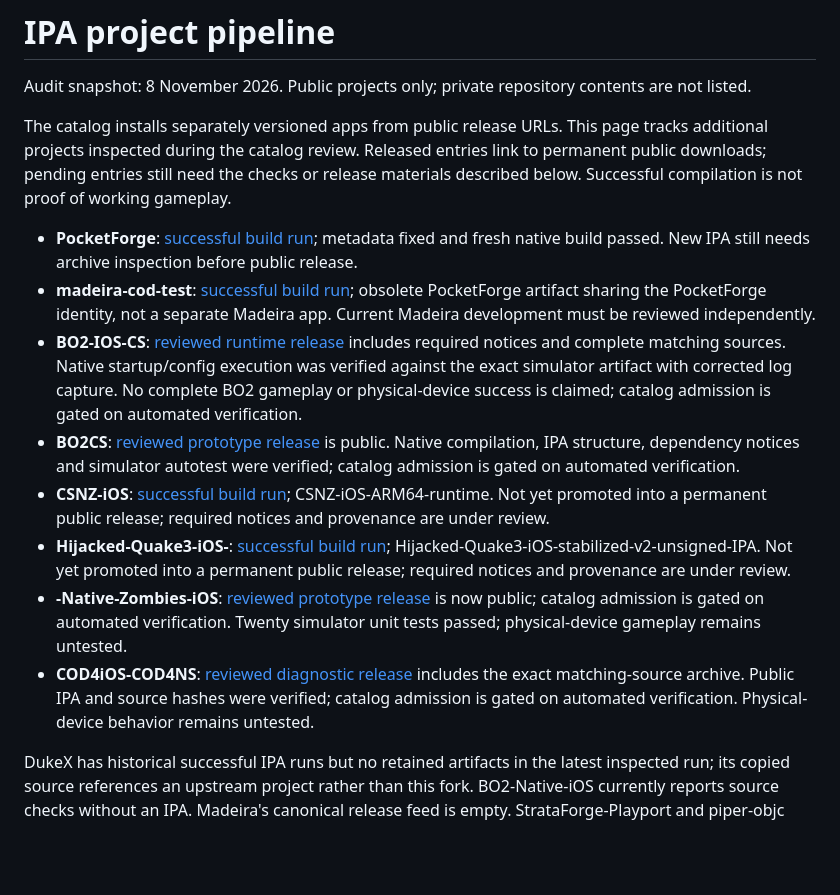
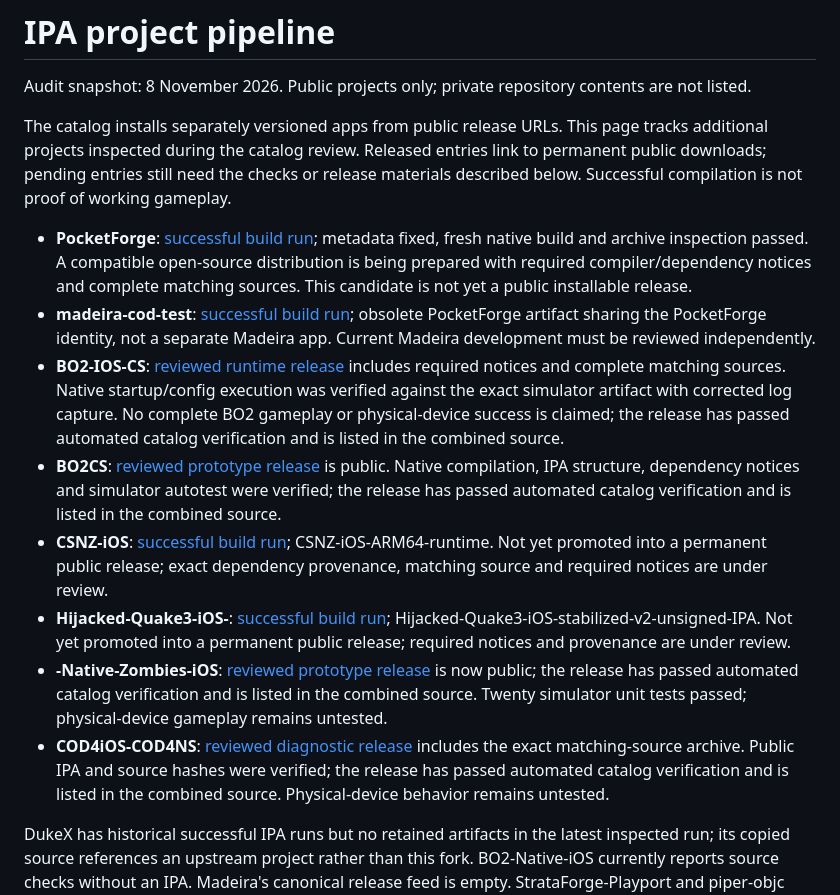
Before and after one commit to R347H4CK3R/OmniForge, a Markdown page: catalog/PIPELINE.md, the part around the change. Rendered like a GitHub page; blank space fills up the shorter version.

Commit message:
docs: reconcile catalog admissions and open-source preparation

```diff
--- a/catalog/PIPELINE.md
+++ b/catalog/PIPELINE.md
@@ -4,14 +4,14 @@ Audit snapshot: 8 November 2026. Public projects only; private repository conten
 
 The catalog installs separately versioned apps from public release URLs. This page tracks additional projects inspected during the catalog review. Released entries link to permanent public downloads; pending entries still need the checks or release materials described below. Successful compilation is not proof of working gameplay.
 
-- **PocketForge**: [successful build run](https://github.com/R347H4CK3R/PocketForge/actions/runs/42518096757); metadata fixed and fresh native build passed. New IPA still needs archive inspection before public release.
+- **PocketForge**: [successful build run](https://github.com/R347H4CK3R/PocketForge/actions/runs/42518096757); metadata fixed, fresh native build and archive inspection passed. A compatible open-source distribution is being prepared with required compiler/dependency notices and complete matching sources. This candidate is not yet a public installable release.
 - **madeira-cod-test**: [successful build run](https://github.com/R347H4CK3R/madeira-cod-test/actions/runs/40346816186); obsolete PocketForge artifact sharing the PocketForge identity, not a separate Madeira app. Current Madeira development must be reviewed independently.
-- **BO2-IOS-CS**: [reviewed runtime release](https://github.com/R347H4CK3R/BO2-IOS-CS/releases/tag/runtime-0.1-build3) includes required notices and complete matching sources. Native startup/config execution was verified against the exact simulator artifact with corrected log capture. No complete BO2 gameplay or physical-device success is claimed; catalog admission is gated on automated verification.
-- **BO2CS**: [reviewed prototype release](https://github.com/R347H4CK3R/BO2CS/releases/tag/prototype-0.1.0-build1) is public. Native compilation, IPA structure, dependency notices and simulator autotest were verified; catalog admission is gated on automated verification.
-- **CSNZ-iOS**: [successful build run](https://github.com/R347H4CK3R/CSNZ-iOS/actions/runs/36201512410); CSNZ-iOS-ARM64-runtime. Not yet promoted into a permanent public release; required notices and provenance are under review.
+- **BO2-IOS-CS**: [reviewed runtime release](https://github.com/R347H4CK3R/BO2-IOS-CS/releases/tag/runtime-0.1-build3) includes required notices and complete matching sources. Native startup/config execution was verified against the exact simulator artifact with corrected log capture. No complete BO2 gameplay or physical-device success is claimed; the release has passed automated catalog verification and is listed in the combined source.
+- **BO2CS**: [reviewed prototype release](https://github.com/R347H4CK3R/BO2CS/releases/tag/prototype-0.1.0-build1) is public. Native compilation, IPA structure, dependency notices and simulator autotest were verified; the release has passed automated catalog verification and is listed in the combined source.
+- **CSNZ-iOS**: [successful build run](https://github.com/R347H4CK3R/CSNZ-iOS/actions/runs/36201512410); CSNZ-iOS-ARM64-runtime. Not yet promoted into a permanent public release; exact dependency provenance, matching source and required notices are under review.
 - **Hijacked-Quake3-iOS-**: [successful build run](https://github.com/R347H4CK3R/Hijacked-Quake3-iOS-/actions/runs/35221891882); Hijacked-Quake3-iOS-stabilized-v2-unsigned-IPA. Not yet promoted into a permanent public release; required notices and provenance are under review.
-- **-Native-Zombies-iOS**: [reviewed prototype release](https://github.com/R347H4CK3R/-Native-Zombies-iOS/releases/tag/prototype-1.0-build1) is now public; catalog admission is gated on automated verification. Twenty simulator unit tests passed; physical-device gameplay remains untested.
-- **COD4iOS-COD4NS**: [reviewed diagnostic release](https://github.com/R347H4CK3R/COD4iOS-COD4NS/releases/tag/diagnostic-1.0.3-build4) includes the exact matching-source archive. Public IPA and source hashes were verified; catalog admission is gated on automated verification. Physical-device behavior remains untested.
+- **-Native-Zombies-iOS**: [reviewed prototype release](https://github.com/R347H4CK3R/-Native-Zombies-iOS/releases/tag/prototype-1.0-build1) is now public; the release has passed automated catalog verification and is listed in the combined source. Twenty simulator unit tests passed; physical-device gameplay remains untested.
+- **COD4iOS-COD4NS**: [reviewed diagnostic release](https://github.com/R347H4CK3R/COD4iOS-COD4NS/releases/tag/diagnostic-1.0.3-build4) includes the exact matching-source archive. Public IPA and source hashes were verified; the release has passed automated catalog verification and is listed in the combined source. Physical-device behavior remains untested.
 
 DukeX has historical successful IPA runs but no retained artifacts in the latest inspected run; its copied source references an upstream project rather than this fork. BO2-Native-iOS currently reports source checks without an IPA. Madeira's canonical release feed is empty. StrataForge-Playport and piper-objc have no successful app-release run in this audit. Android packages are separate from the iOS catalog.
 
```
